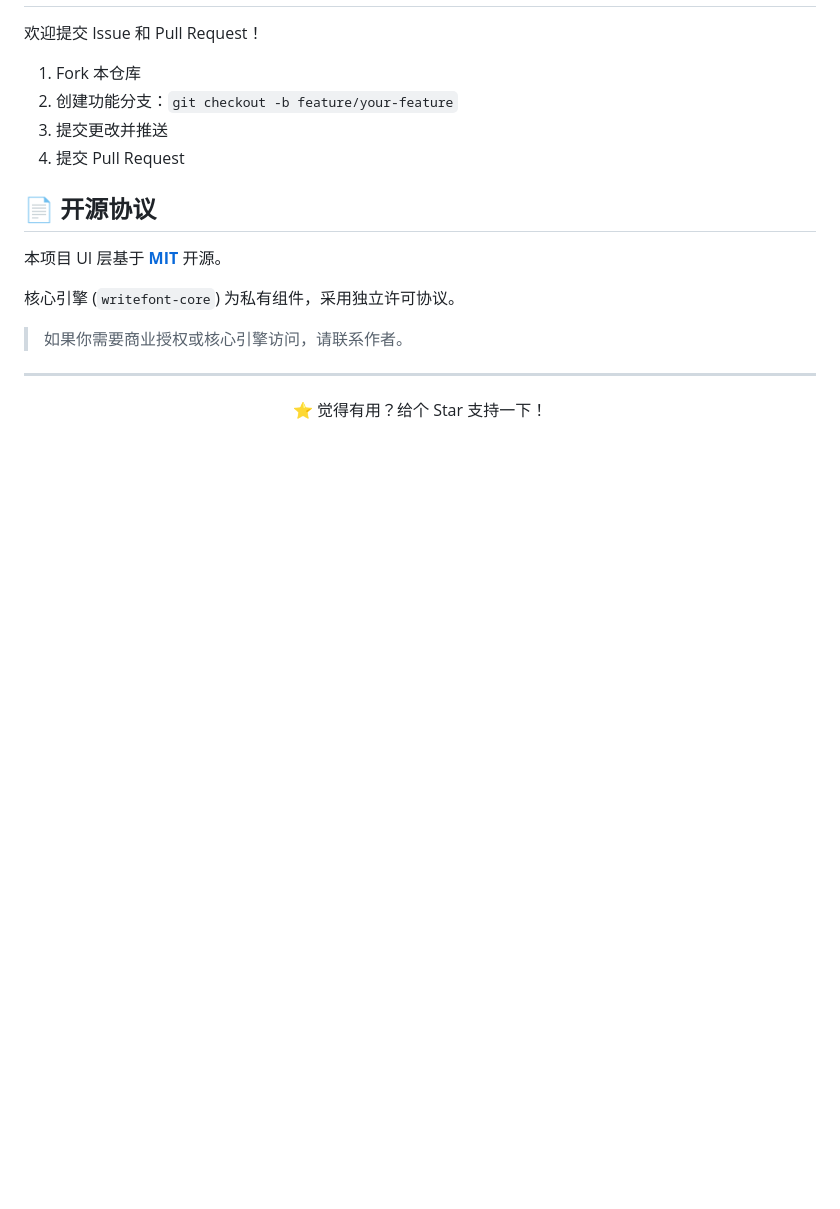
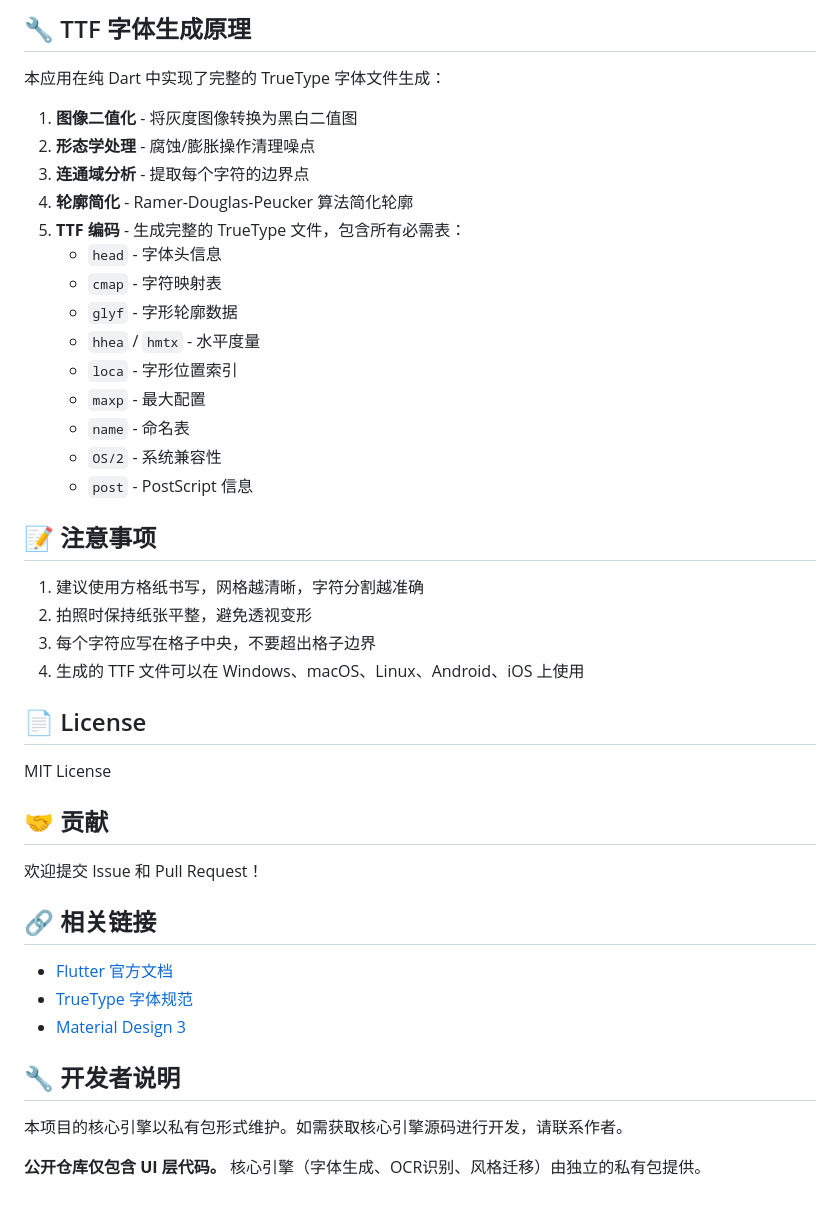
Before and after one commit to MrLing1202/writefont, a Markdown page: README.md, the part around one of its changes. Rendered like a GitHub page; blank space fills up the shorter version.

```diff
--- a/README.md
+++ b/README.md
@@ -124,21 +159,45 @@ writefont-core/     ← 私有仓库（核心引擎）
+## 🔧 TTF 字体生成原理
+
+本应用在纯 Dart 中实现了完整的 TrueType 字体文件生成：
+
+1. **图像二值化** - 将灰度图像转换为黑白二值图
+2. **形态学处理** - 腐蚀/膨胀操作清理噪点
+3. **连通域分析** - 提取每个字符的边界点
+4. **轮廓简化** - Ramer-Douglas-Peucker 算法简化轮廓
+5. **TTF 编码** - 生成完整的 TrueType 文件，包含所有必需表：
+   - `head` - 字体头信息
+   - `cmap` - 字符映射表
+   - `glyf` - 字形轮廓数据
+   - `hhea` / `hmtx` - 水平度量
+   - `loca` - 字形位置索引
+   - `maxp` - 最大配置
+   - `name` - 命名表
+   - `OS/2` - 系统兼容性
+   - `post` - PostScript 信息
+
+## 📝 注意事项
+
+1. 建议使用方格纸书写，网格越清晰，字符分割越准确
+2. 拍照时保持纸张平整，避免透视变形
+3. 每个字符应写在格子中央，不要超出格子边界
+4. 生成的 TTF 文件可以在 Windows、macOS、Linux、Android、iOS 上使用
+
+## 📄 License
+
+MIT License
+
+## 🤝 贡献
 
 欢迎提交 Issue 和 Pull Request！
 
-1. Fork 本仓库
-2. 创建功能分支：`git checkout -b feature/your-feature`
-3. 提交更改并推送
-4. 提交 Pull Request
+## 🔗 相关链接
 
-## 📄 开源协议
+- [Flutter 官方文档](https://flutter.dev/docs)
+- [TrueType 字体规范](https://developer.apple.com/fonts/TrueType-Reference-Manual/)
+- [Material Design 3](https://m3.material.io/)
 
-本项目 UI 层基于 **[MIT](LICENSE)** 开源。
+## 🔧 开发者说明
 
-核心引擎 (`writefont-core`) 为私有组件，采用独立许可协议。
+本项目的核心引擎以私有包形式维护。如需获取核心引擎源码进行开发，请联系作者。
 
-> 如果你需要商业授权或核心引擎访问，请联系作者。
-
----
-
-<p align="center">
-  ⭐ 觉得有用？给个 Star 支持一下！
-</p>
+**公开仓库仅包含 UI 层代码。** 核心引擎（字体生成、OCR识别、风格迁移）由独立的私有包提供。
```
Also changed, not shown: other parts of README.md (+131 -96 lines).
